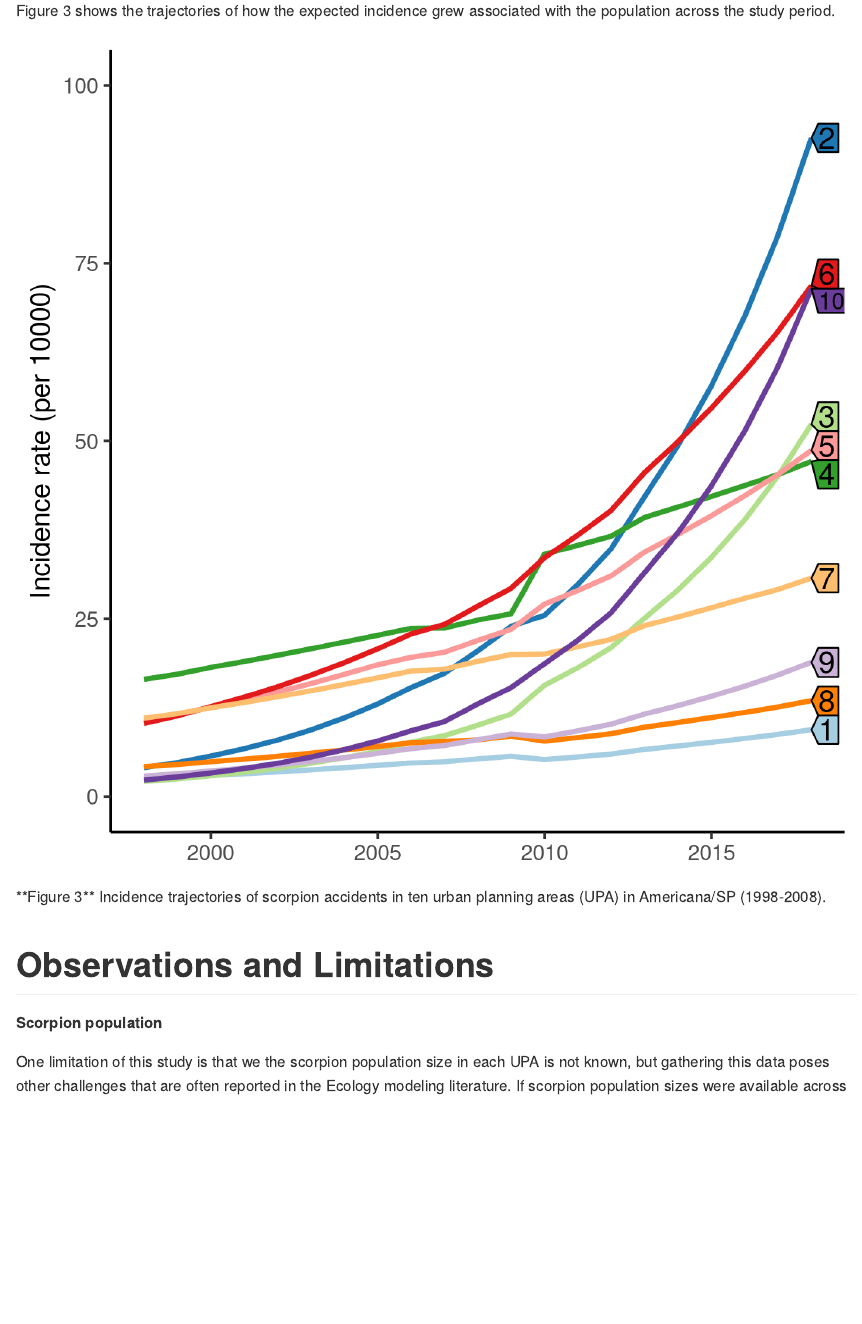
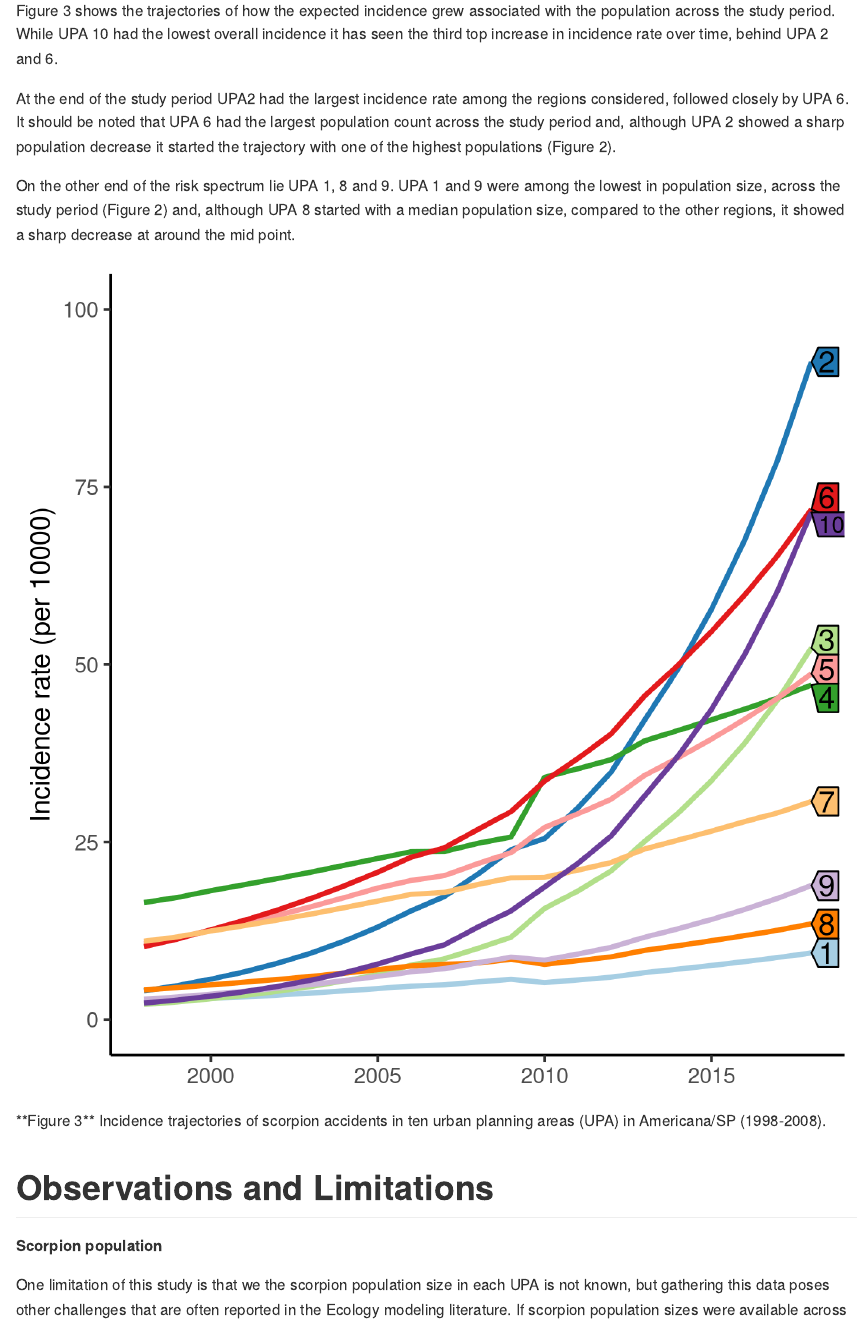
Before and after one commit to philsf-biostat/SAR-2021-007-JB, an R Markdown document (report/SAR-2021-007-JB-v01.Rmd): the page in a window 1100 px wide, from 6510 px down. The pictures show the output file report/SAR-2021-007-JB-v01.md that the author committed with the source, drawn offline in the style of GitHub.

Commit message:
incidence trajectories

````diff
--- a/report/SAR-2021-007-JB-v01.Rmd
+++ b/report/SAR-2021-007-JB-v01.Rmd
@@ -162,6 +162,13 @@ tab_mod %>%
 ```
 
 Figure 3 shows the trajectories of how the expected incidence grew associated with the population across the study period.
+While UPA 10 had the lowest overall incidence it has seen the third top increase in incidence rate over time, behind UPA 2 and 6.
+
+At the end of the study period UPA2 had the largest incidence rate among the regions considered, followed closely by UPA 6.
+It should be noted that UPA 6 had the largest population count across the study period and, although UPA 2 showed a sharp population decrease it started the trajectory with one of the highest populations (Figure 2).
+
+On the other end of the risk spectrum lie UPA 1, 8 and 9.
+UPA 1 and 9 were among the lowest in population size, across the study period (Figure 2) and, although UPA 8 started with a median population size, compared to the other regions, it showed a sharp decrease at around the mid point.
 
 ```{r fig3, fig.cap="**Figure 3** Incidence trajectories of scorpion accidents in ten urban planning areas (UPA) in Americana/SP (1998-2008)."}
 # ![Age](../figures/distr_age.png)
````
Also changed, not shown: report/SAR-2021-007-JB-v01.md.
